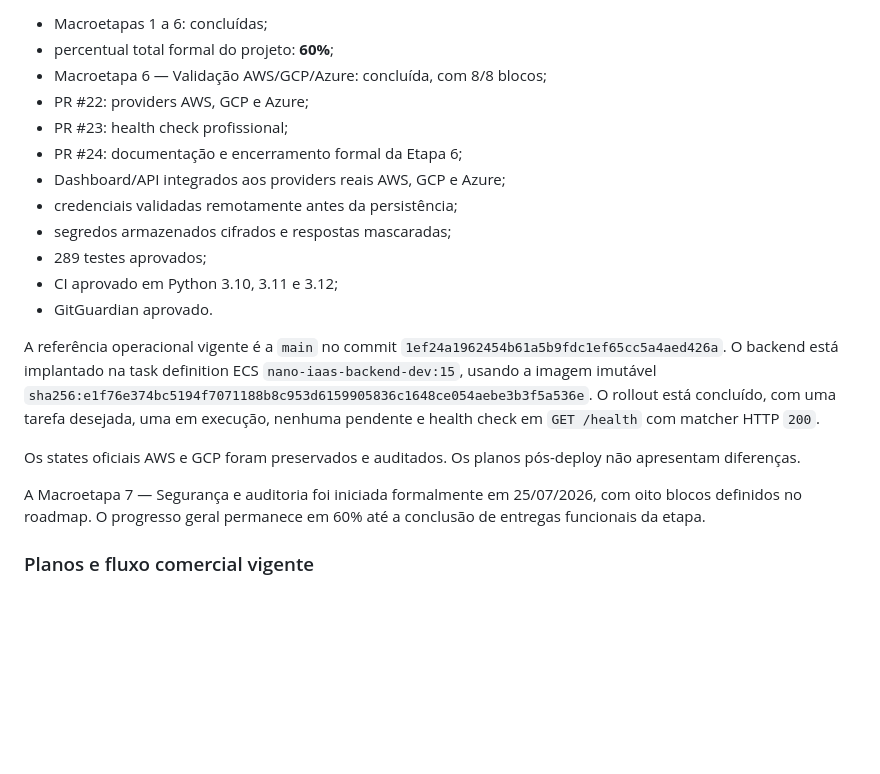
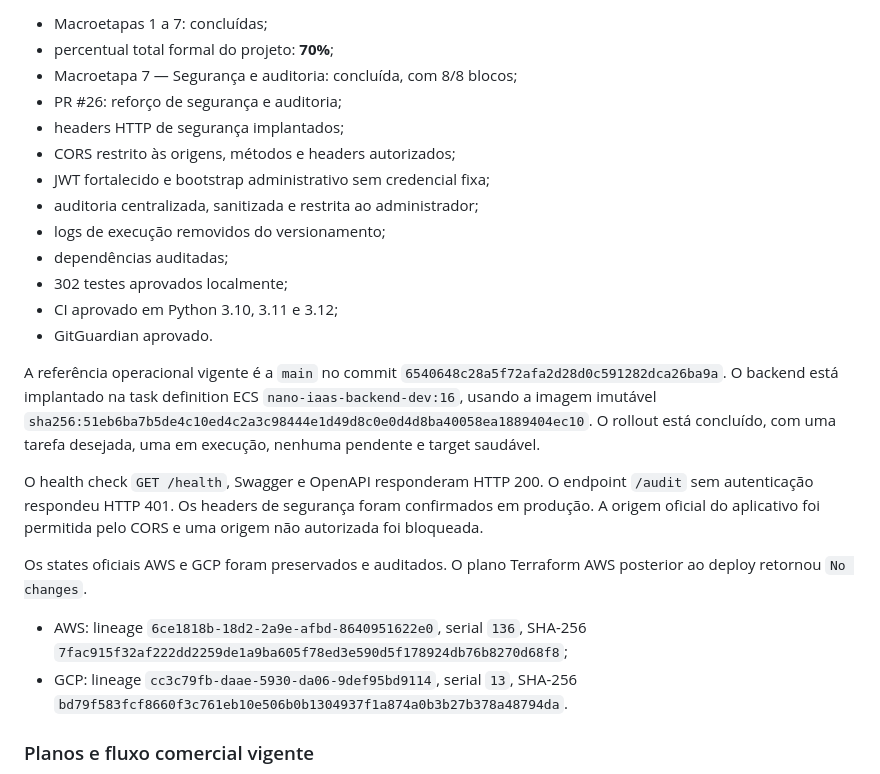
Before and after one commit to Liucera/nano-iaas, a Markdown page: README.md, the part around one of its changes. Drawn GitHub-style; blank space fills up the shorter version.

Commit message:
docs: encerra a Macroetapa 7 de segurança e auditoria

```diff
--- a/README.md
+++ b/README.md
@@ -25,22 +25,26 @@ MVP em fase Beta/QA. O projeto usa frontend no GitHub Pages com domínio própri
 
-- Macroetapas 1 a 6: concluídas;
-- percentual total formal do projeto: **60%**;
-- Macroetapa 6 — Validação AWS/GCP/Azure: concluída, com 8/8 blocos;
-- PR #22: providers AWS, GCP e Azure;
-- PR #23: health check profissional;
-- PR #24: documentação e encerramento formal da Etapa 6;
-- Dashboard/API integrados aos providers reais AWS, GCP e Azure;
-- credenciais validadas remotamente antes da persistência;
-- segredos armazenados cifrados e respostas mascaradas;
-- 289 testes aprovados;
+- Macroetapas 1 a 7: concluídas;
+- percentual total formal do projeto: **70%**;
+- Macroetapa 7 — Segurança e auditoria: concluída, com 8/8 blocos;
+- PR #26: reforço de segurança e auditoria;
+- headers HTTP de segurança implantados;
+- CORS restrito às origens, métodos e headers autorizados;
+- JWT fortalecido e bootstrap administrativo sem credencial fixa;
+- auditoria centralizada, sanitizada e restrita ao administrador;
+- logs de execução removidos do versionamento;
+- dependências auditadas;
+- 302 testes aprovados localmente;
 - CI aprovado em Python 3.10, 3.11 e 3.12;
 - GitGuardian aprovado.
 
-A referência operacional vigente é a `main` no commit `1ef24a1962454b61a5b9fdc1ef65cc5a4aed426a`. O backend está implantado na task definition ECS `nano-iaas-backend-dev:15`, usando a imagem imutável `sha256:e1f76e374bc5194f7071188b8c953d6159905836c1648ce054aebe3b3f5a536e`. O rollout está concluído, com uma tarefa desejada, uma em execução, nenhuma pendente e health check em `GET /health` com matcher HTTP `200`.
+A referência operacional vigente é a `main` no commit `6540648c28a5f72afa2d28d0c591282dca26ba9a`. O backend está implantado na task definition ECS `nano-iaas-backend-dev:16`, usando a imagem imutável `sha256:51eb6ba7b5de4c10ed4c2a3c98444e1d49d8c0e0d4d8ba40058ea1889404ec10`. O rollout está concluído, com uma tarefa desejada, uma em execução, nenhuma pendente e target saudável.
 
-Os states oficiais AWS e GCP foram preservados e auditados. Os planos pós-deploy não apresentam diferenças.
+O health check `GET /health`, Swagger e OpenAPI responderam HTTP 200. O endpoint `/audit` sem autenticação respondeu HTTP 401. Os headers de segurança foram confirmados em produção. A origem oficial do aplicativo foi permitida pelo CORS e uma origem não autorizada foi bloqueada.
 
-A Macroetapa 7 — Segurança e auditoria foi iniciada formalmente em 25/07/2026, com oito blocos definidos no roadmap. O progresso geral permanece em 60% até a conclusão de entregas funcionais da etapa.
+Os states oficiais AWS e GCP foram preservados e auditados. O plano Terraform AWS posterior ao deploy retornou `No changes`.
+
+- AWS: lineage `6ce1818b-18d2-2a9e-afbd-8640951622e0`, serial `136`, SHA-256 `7fac915f32af222dd2259de1a9ba605f78ed3e590d5f178924db76b8270d68f8`;
+- GCP: lineage `cc3c79fb-daae-5930-da06-9def95bd9114`, serial `13`, SHA-256 `bd79f583fcf8660f3c761eb10e506b0b1304937f1a874a0b3b27b378a48794da`.
 
 ### Planos e fluxo comercial vigente
 
```
Also changed, not shown: other parts of README.md (+1 -1 lines), ROADMAP.md (+39 -64 lines), docs/ETAPA7-ENCERRAMENTO.md (added, +109 -0 lines).
